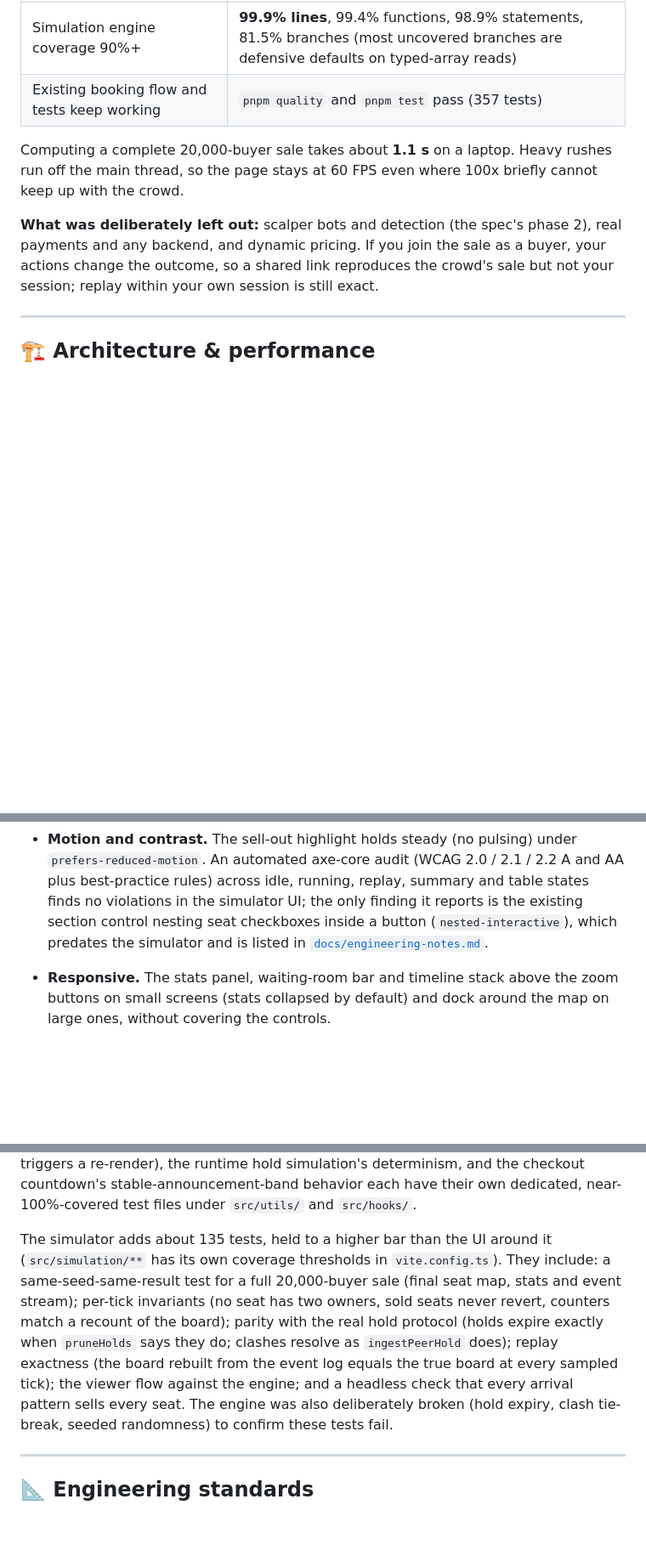
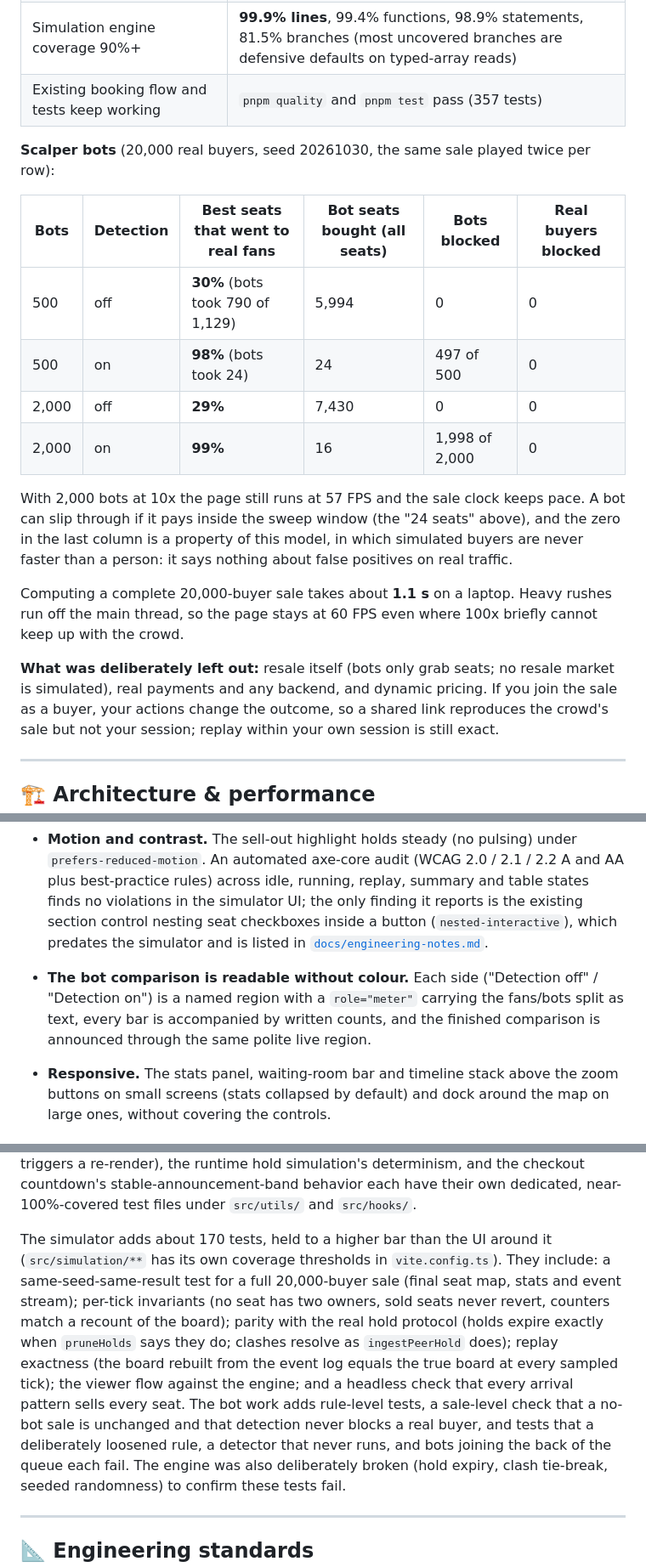
Before and after one commit to webvoltz/Interactive-Event-Seating-Map, a Markdown page: README.md, 3 parts joined by grey strips. Shown at 85% size. Rendered like a GitHub page; blank space fills up the shorter version.

```diff
--- a/README.md
+++ b/README.md
@@ -127,11 +147,25 @@ settings are saved in the URL, so a shared link replays the identical sale:
 | Simulation engine coverage 90%+                              | **99.9% lines**, 99.4% functions, 98.9% statements, 81.5% branches (most uncovered branches are defensive defaults on typed-array reads)                         |
 | Existing booking flow and tests keep working                 | `pnpm quality` and `pnpm test` pass (357 tests)                                                                                                                  |
 
+**Scalper bots** (20,000 real buyers, seed 20261030, the same sale played twice per row):
+
+| Bots  | Detection | Best seats that went to real fans | Bot seats bought (all seats) | Bots blocked   | Real buyers blocked |
+| ----- | --------- | --------------------------------- | ---------------------------- | -------------- | ------------------- |
+| 500   | off       | **30%** (bots took 790 of 1,129)  | 5,994                        | 0              | 0                   |
+| 500   | on        | **98%** (bots took 24)            | 24                           | 497 of 500     | 0                   |
+| 2,000 | off       | **29%**                           | 7,430                        | 0              | 0                   |
+| 2,000 | on        | **99%**                           | 16                           | 1,998 of 2,000 | 0                   |
+
+With 2,000 bots at 10x the page still runs at 57 FPS and the sale clock keeps pace. A bot can slip
+through if it pays inside the sweep window (the "24 seats" above), and the zero in the last column is
+a property of this model, in which simulated buyers are never faster than a person: it says nothing
+about false positives on real traffic.
+
 Computing a complete 20,000-buyer sale takes about **1.1 s** on a laptop. Heavy rushes run off the
 main thread, so the page stays at 60 FPS even where 100x briefly cannot keep up with the crowd.
 
-**What was deliberately left out:** scalper bots and detection (the spec's phase 2), real payments
-and any backend, and dynamic pricing. If you join the sale as a buyer, your actions change the
+**What was deliberately left out:** resale itself (bots only grab seats; no resale market is
+simulated), real payments and any backend, and dynamic pricing. If you join the sale as a buyer, your actions change the
 outcome, so a shared link reproduces the crowd's sale but not your session; replay within your own
 session is still exact.
 
@@ -284,6 +318,10 @@ they stay visible on mobile even when the booking panel is closed:
   the simulator UI; the only finding it reports is the existing section control nesting seat
   checkboxes inside a button (`nested-interactive`), which predates the simulator and is listed in
   [`docs/engineering-notes.md`](docs/engineering-notes.md).
+- **The bot comparison is readable without colour.** Each side ("Detection off" / "Detection on")
+  is a named region with a `role="meter"` carrying the fans/bots split as text, every bar is
+  accompanied by written counts, and the finished comparison is announced through the same polite
+  live region.
 - **Responsive.** The stats panel, waiting-room bar and timeline stack above the zoom buttons on
   small screens (stats collapsed by default) and dock around the map on large ones, without
   covering the controls.
@@ -472,14 +512,14 @@ no-op prune never triggers a re-render), the runtime hold simulation's determini
 checkout countdown's stable-announcement-band behavior each have their own dedicated, near-100%-covered
 test files under `src/utils/` and `src/hooks/`.
 
-The simulator adds about 135 tests, held to a higher bar than the UI around it
+The simulator adds about 170 tests, held to a higher bar than the UI around it
 (`src/simulation/**` has its own coverage thresholds in `vite.config.ts`). They include: a
 same-seed-same-result test for a full 20,000-buyer sale (final seat map, stats and event stream);
 per-tick invariants (no seat has two owners, sold seats never revert, counters match a recount of
 the board); parity with the real hold protocol (holds expire exactly when `pruneHolds` says they do;
 clashes resolve as `ingestPeerHold` does); replay exactness (the board rebuilt from the event log
 equals the true board at every sampled tick); the viewer flow against the engine; and a headless
-check that every arrival pattern sells every seat. The engine was also deliberately broken (hold
+check that every arrival pattern sells every seat. The bot work adds rule-level tests, a sale-level check that a no-bot sale is unchanged and that detection never blocks a real buyer, and tests that a deliberately loosened rule, a detector that never runs, and bots joining the back of the queue each fail. The engine was also deliberately broken (hold
 expiry, clash tie-break, seeded randomness) to confirm these tests fail.
 
 ---
```
Also changed, not shown: other parts of README.md (+24 -2 lines), docs/engineering-notes.md (+27 -2 lines), docs/screenshots/drop-day-bots.png (added).
